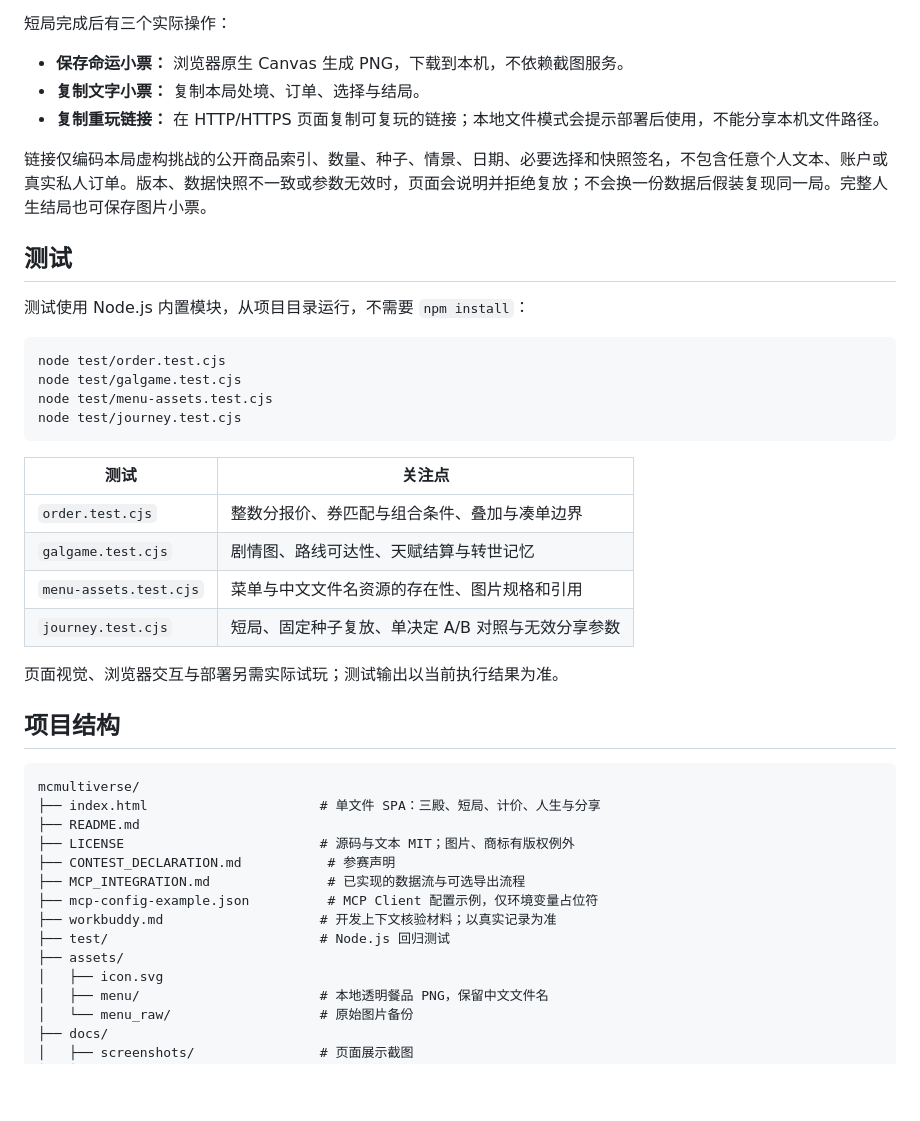
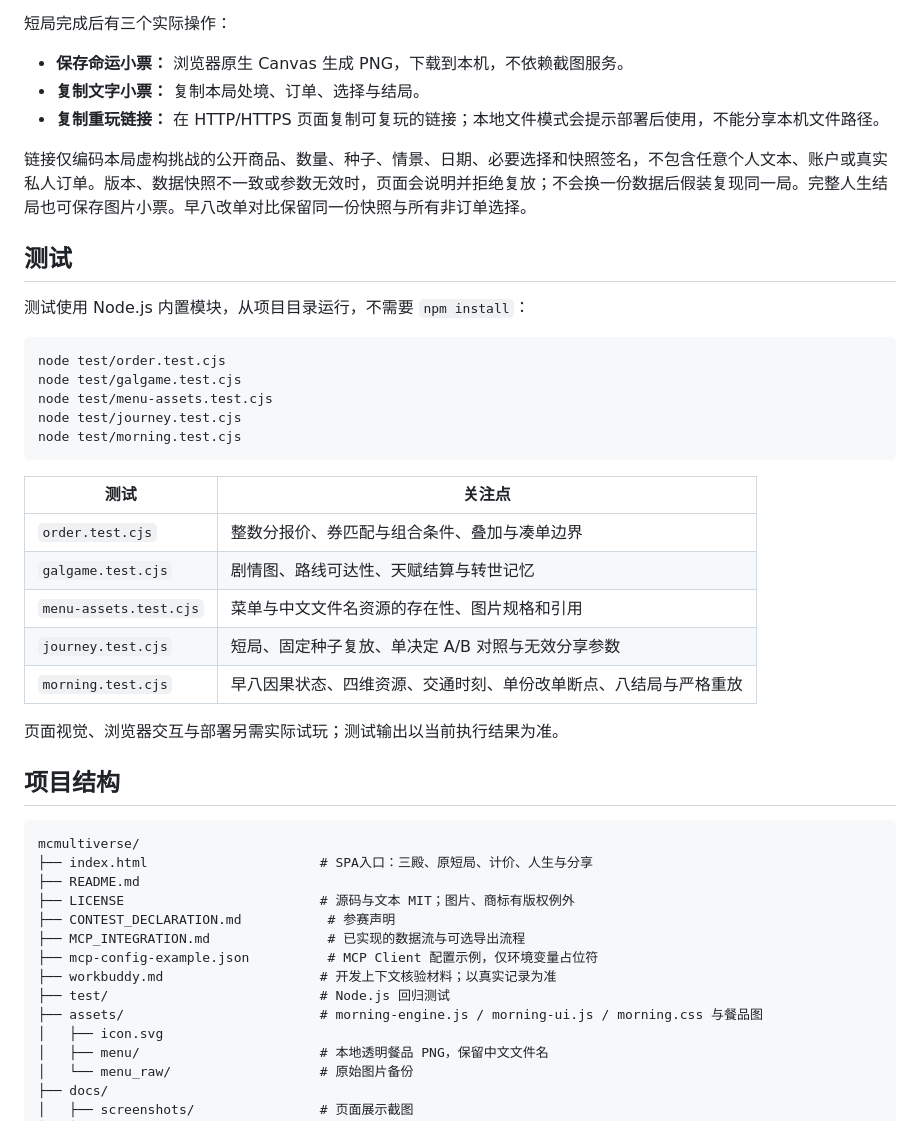
Before and after one commit to WenNinghan/mcmultiverse, a Markdown page: README.md, the part around the change printed below. GitHub-like rendering; blank space fills up the shorter version.

````diff
--- a/README.md
+++ b/README.md
@@ -83,7 +93,7 @@ GitHub Pages 可从 `main` 分支的根目录部署，支持 `/mcmultiverse/`
 - **复制文字小票：** 复制本局处境、订单、选择与结局。
 - **复制重玩链接：** 在 HTTP/HTTPS 页面复制可复玩的链接；本地文件模式会提示部署后使用，不能分享本机文件路径。
 
-链接仅编码本局虚构挑战的公开商品索引、数量、种子、情景、日期、必要选择和快照签名，不包含任意个人文本、账户或真实私人订单。版本、数据快照不一致或参数无效时，页面会说明并拒绝复放；不会换一份数据后假装复现同一局。完整人生结局也可保存图片小票。
+链接仅编码本局虚构挑战的公开商品、数量、种子、情景、日期、必要选择和快照签名，不包含任意个人文本、账户或真实私人订单。版本、数据快照不一致或参数无效时，页面会说明并拒绝复放；不会换一份数据后假装复现同一局。完整人生结局也可保存图片小票。早八改单对比保留同一份快照与所有非订单选择。
 
 ## 测试
 
@@ -94,6 +104,7 @@ node test/order.test.cjs
 node test/galgame.test.cjs
 node test/menu-assets.test.cjs
 node test/journey.test.cjs
+node test/morning.test.cjs
 ```
 
 | 测试 | 关注点 |
@@ -102,6 +113,7 @@ node test/journey.test.cjs
 | `galgame.test.cjs` | 剧情图、路线可达性、天赋结算与转世记忆 |
 | `menu-assets.test.cjs` | 菜单与中文文件名资源的存在性、图片规格和引用 |
 | `journey.test.cjs` | 短局、固定种子复放、单决定 A/B 对照与无效分享参数 |
+| `morning.test.cjs` | 早八因果状态、四维资源、交通时刻、单份改单断点、八结局与严格重放 |
 
 页面视觉、浏览器交互与部署另需实际试玩；测试输出以当前执行结果为准。
 
@@ -109,7 +121,7 @@ node test/journey.test.cjs
 
 ```text
 mcmultiverse/
-├── index.html                      # 单文件 SPA：三殿、短局、计价、人生与分享
+├── index.html                      # SPA入口：三殿、原短局、计价、人生与分享
 ├── README.md
 ├── LICENSE                         # 源码与文本 MIT；图片、商标有版权例外
 ├── CONTEST_DECLARATION.md           # 参赛声明
@@ -117,7 +129,7 @@ mcmultiverse/
 ├── mcp-config-example.json          # MCP Client 配置示例，仅环境变量占位符
 ├── workbuddy.md                    # 开发上下文核验材料；以真实记录为准
 ├── test/                           # Node.js 回归测试
-├── assets/
+├── assets/                         # morning-engine.js / morning-ui.js / morning.css 与餐品图
 │   ├── icon.svg
 │   ├── menu/                       # 本地透明餐品 PNG，保留中文文件名
 │   └── menu_raw/                   # 原始图片备份
````
Also changed, not shown: other parts of README.md (+19 -9 lines), .ai-governance/capability-map.md (+10 -0 lines), .ai-governance/morning-design.md (added, +66 -0 lines), docs/screenshots/06-morning.jpg (added), docs/screenshots/07-timelines.jpg (added), 6 other files.
